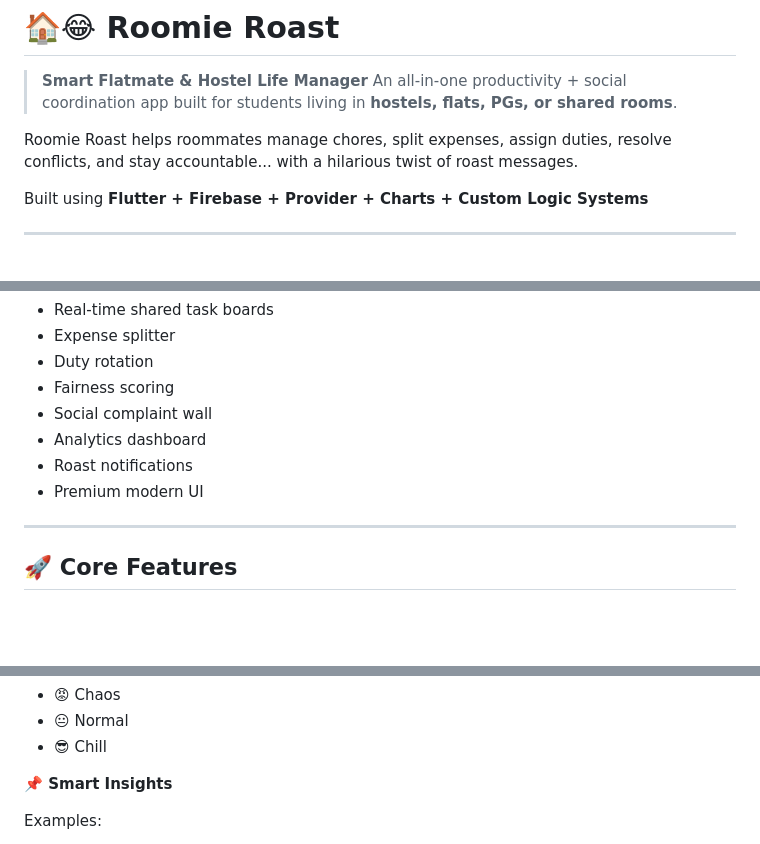
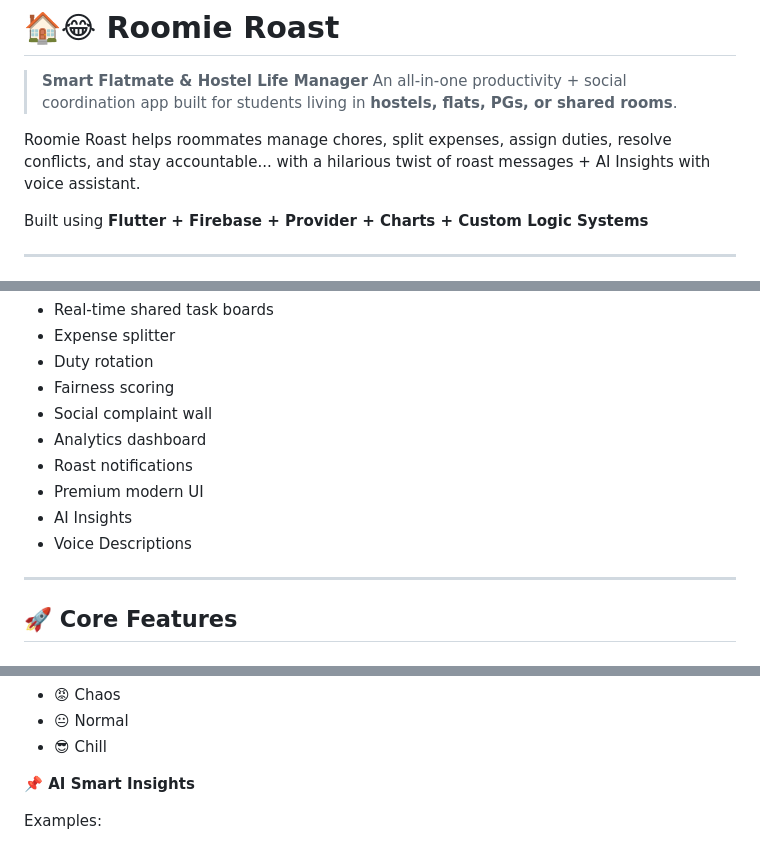
Before and after one commit to Akash17112004/roomie-roast, a Markdown page: README.md, 3 parts joined by grey strips. Rendered like a GitHub page; blank space fills up the shorter version.

Commit message:
Added AI & Dark theme Screenshots to README.md

```diff
--- a/README.md
+++ b/README.md
@@ -3,7 +3,7 @@
 > **Smart Flatmate & Hostel Life Manager**
 > An all-in-one productivity + social coordination app built for students living in **hostels, flats, PGs, or shared rooms**.
 
-Roomie Roast helps roommates manage chores, split expenses, assign duties, resolve conflicts, and stay accountable... with a hilarious twist of roast messages.
+Roomie Roast helps roommates manage chores, split expenses, assign duties, resolve conflicts, and stay accountable... with a hilarious twist of roast messages + AI Insights with voice assistant.
 
 Built using **Flutter + Firebase + Provider + Charts + Custom Logic Systems**
 
@@ -32,6 +32,8 @@ A smart roommate management app that solves these everyday problems using:
 - Analytics dashboard
 - Roast notifications
 - Premium modern UI
+- AI Insights
+- Voice Descriptions
 
 ---
 
@@ -109,7 +111,7 @@ Members can rate room mood:
 - 😐 Normal
 - 😎 Chill
 
-**📌 Smart Insights**
+**📌 AI Smart Insights**
 
 Examples:
 - "High spending week. Snacks are winning."
```
Also changed, not shown: other parts of README.md (+7 -0 lines).
